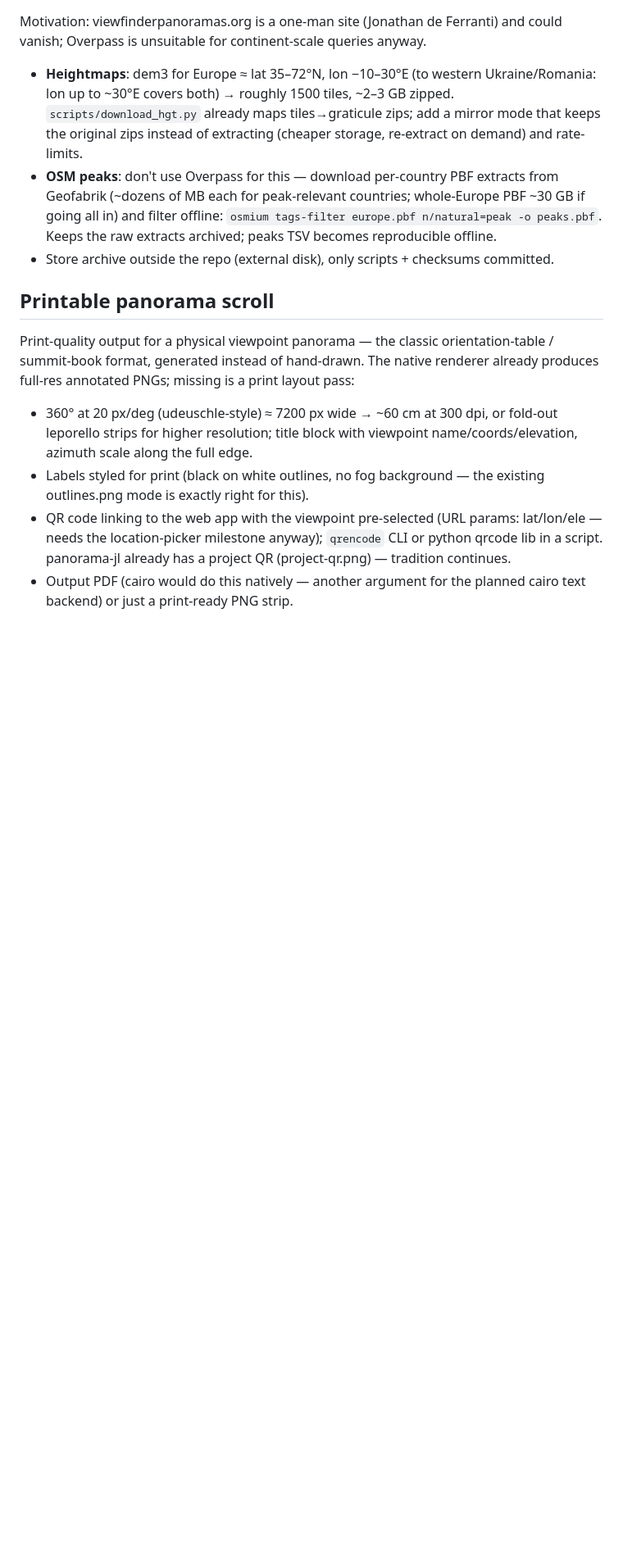
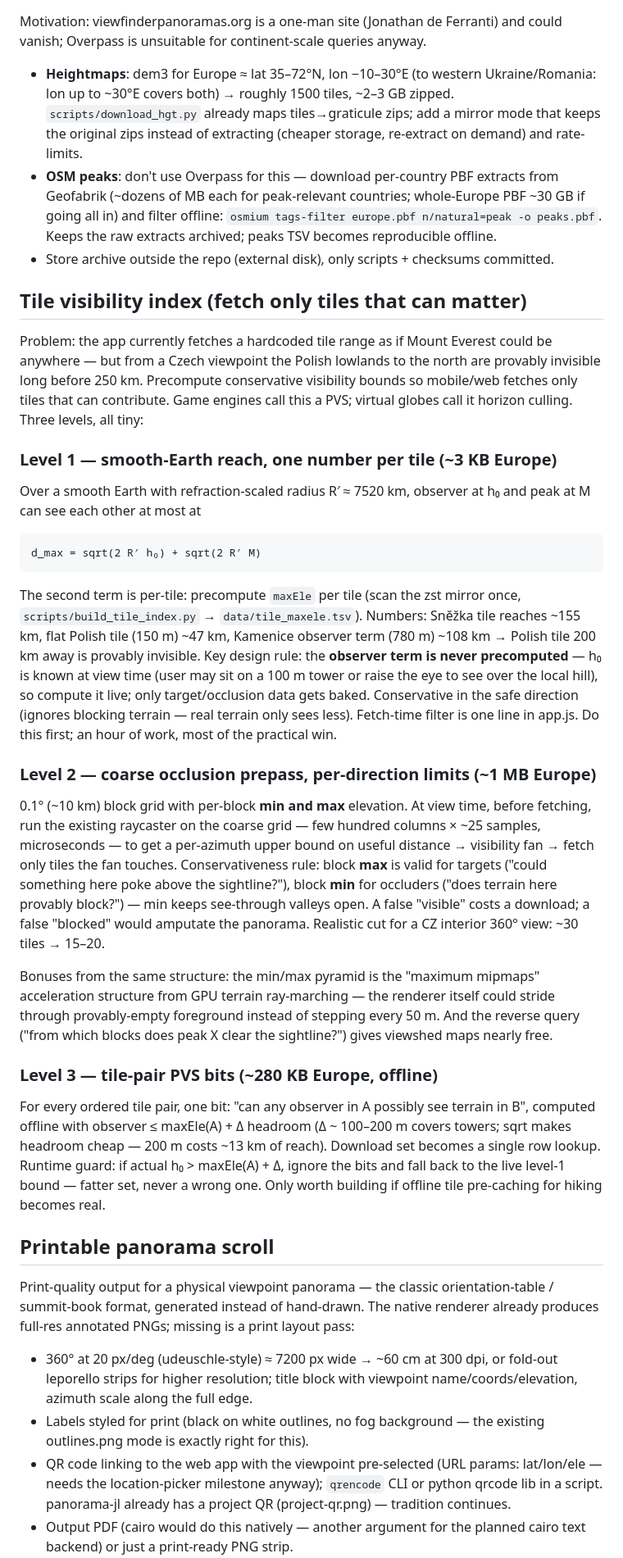
Before and after one commit to pavel-perina/panorama-cpp, a Markdown page: docs/ideas.md, the part around the change. Shown at 82% size. Drawn GitHub-style; blank space fills up the shorter version.

Commit message:
docs: tile visibility index idea (per-tile reach, coarse PVS, tile-pair bits)
Co-Authored-By: Claude Fable 5 <noreply@anthropic.com>

```diff
--- a/docs/ideas.md
+++ b/docs/ideas.md
@@ -115,6 +115,63 @@ queries anyway.
 - Store archive outside the repo (external disk), only scripts + checksums
   committed.
 
+## Tile visibility index (fetch only tiles that can matter)
+
+Problem: the app currently fetches a hardcoded tile range as if Mount
+Everest could be anywhere — but from a Czech viewpoint the Polish lowlands
+to the north are provably invisible long before 250 km. Precompute
+conservative visibility bounds so mobile/web fetches only tiles that can
+contribute. Game engines call this a PVS; virtual globes call it horizon
+culling. Three levels, all tiny:
+
+### Level 1 — smooth-Earth reach, one number per tile (~3 KB Europe)
+
+Over a smooth Earth with refraction-scaled radius R′ ≈ 7520 km, observer
+at h₀ and peak at M can see each other at most at
+
+    d_max = sqrt(2 R′ h₀) + sqrt(2 R′ M)
+
+The second term is per-tile: precompute `maxEle` per tile (scan the zst
+mirror once, `scripts/build_tile_index.py` → `data/tile_maxele.tsv`).
+Numbers: Sněžka tile reaches ~155 km, flat Polish tile (150 m) ~47 km,
+Kamenice observer term (780 m) ~108 km → Polish tile 200 km away is
+provably invisible. Key design rule: the **observer term is never
+precomputed** — h₀ is known at view time (user may sit on a 100 m tower or
+raise the eye to see over the local hill), so compute it live; only
+target/occlusion data gets baked. Conservative in the safe direction
+(ignores blocking terrain — real terrain only sees less). Fetch-time
+filter is one line in app.js. Do this first; an hour of work, most of the
+practical win.
+
+### Level 2 — coarse occlusion prepass, per-direction limits (~1 MB Europe)
+
+0.1° (~10 km) block grid with per-block **min and max** elevation. At view
+time, before fetching, run the existing raycaster on the coarse grid —
+few hundred columns × ~25 samples, microseconds — to get a per-azimuth
+upper bound on useful distance → visibility fan → fetch only tiles the
+fan touches. Conservativeness rule: block **max** is valid for targets
+("could something here poke above the sightline?"), block **min** for
+occluders ("does terrain here provably block?") — min keeps see-through
+valleys open. A false "visible" costs a download; a false "blocked" would
+amputate the panorama. Realistic cut for a CZ interior 360° view: ~30
+tiles → 15–20.
+
+Bonuses from the same structure: the min/max pyramid is the "maximum
+mipmaps" acceleration structure from GPU terrain ray-marching — the
+renderer itself could stride through provably-empty foreground instead of
+stepping every 50 m. And the reverse query ("from which blocks does peak X
+clear the sightline?") gives viewshed maps nearly free.
+
+### Level 3 — tile-pair PVS bits (~280 KB Europe, offline)
+
+For every ordered tile pair, one bit: "can any observer in A possibly see
+terrain in B", computed offline with observer ≤ maxEle(A) + Δ headroom
+(Δ ~ 100–200 m covers towers; sqrt makes headroom cheap — 200 m costs
+~13 km of reach). Download set becomes a single row lookup. Runtime
+guard: if actual h₀ > maxEle(A) + Δ, ignore the bits and fall back to the
+live level-1 bound — fatter set, never a wrong one. Only worth building
+if offline tile pre-caching for hiking becomes real.
+
 ## Printable panorama scroll
 
 Print-quality output for a physical viewpoint panorama — the classic
```
